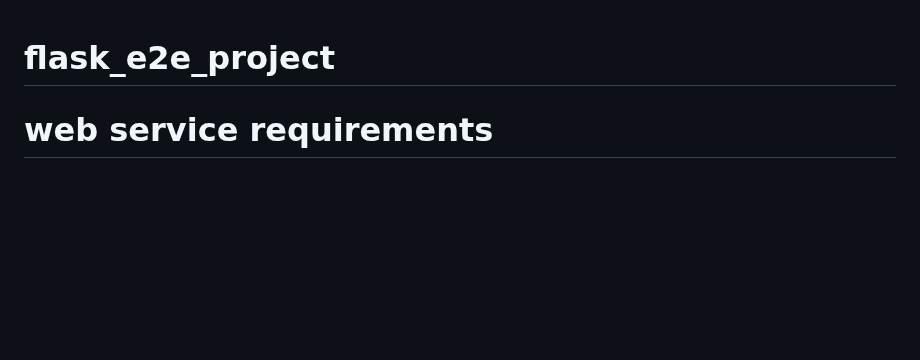
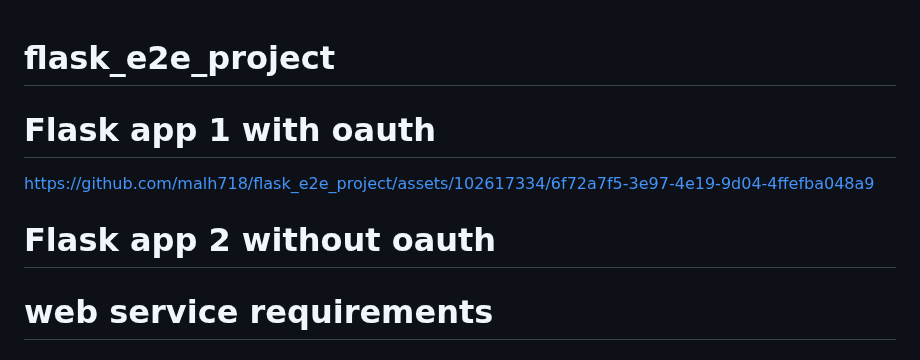
Before and after one commit to malh718/flask_e2e_project, a Markdown page: docs/README.md, the part around the change. GitHub-like rendering; blank space fills up the shorter version.

```diff
--- a/docs/README.md
+++ b/docs/README.md
@@ -1,4 +1,16 @@
 # flask_e2e_project
+
+# Flask app 1 with oauth
+
+
+
+https://github.com/malh718/flask_e2e_project/assets/102617334/6f72a7f5-3e97-4e19-9d04-4ffefba048a9
+
+
+
+
+# Flask app 2 without oauth
+
 # web service requirements
 ## Create a product using a version control system (Github)
 <img width="927" alt="Screen Shot 2023-12-14 at 9 49 01 PM" src="https://github.com/malh718/flask_e2e_project/assets/102617334/cb698893-2225-4592-bc3f-cd33decc86e7">
```
